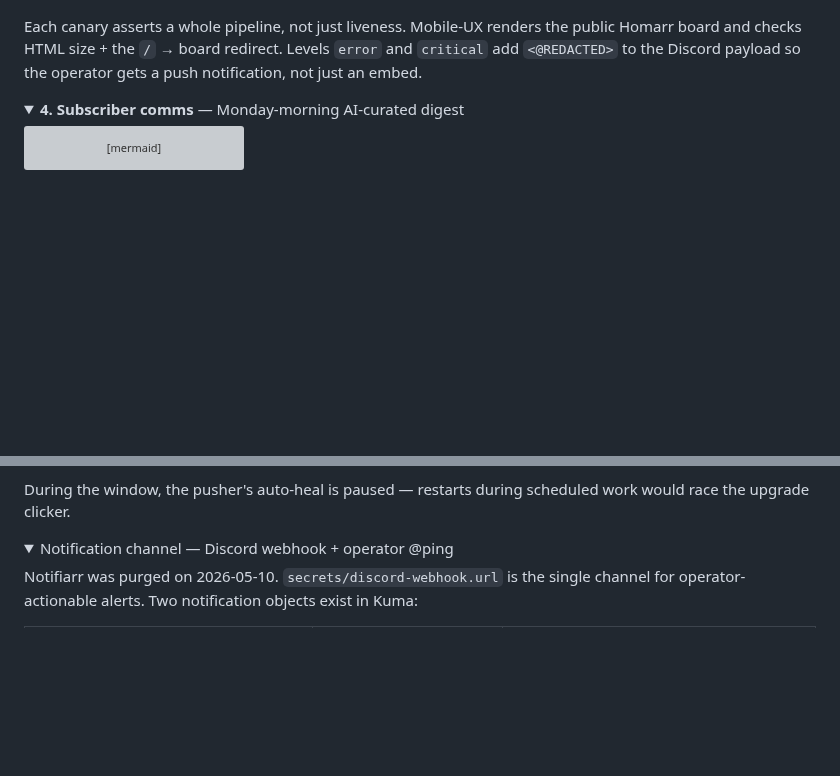
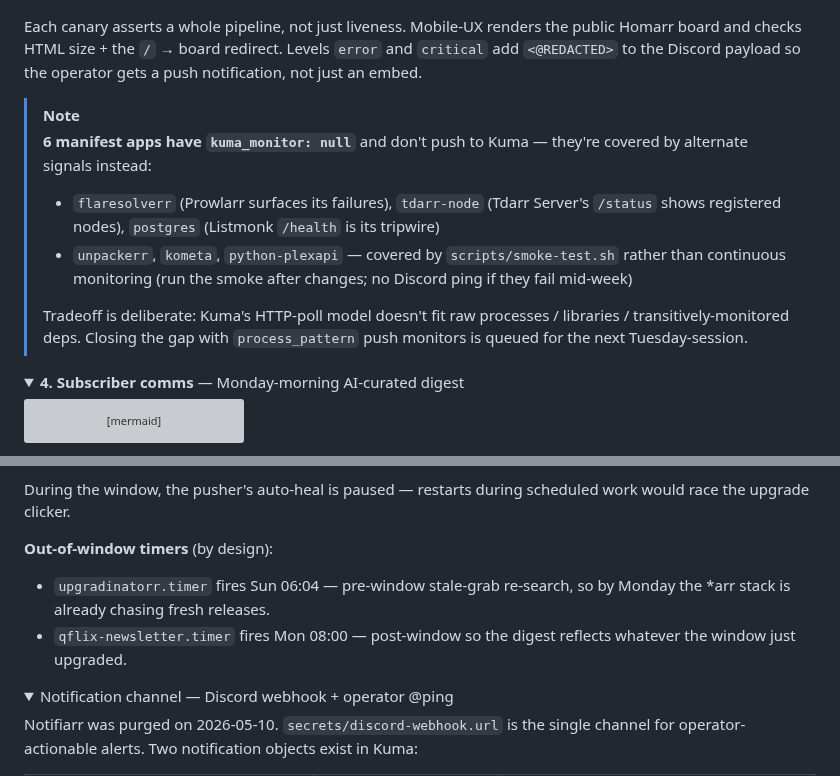
Before and after one commit to Quadstronaut/QFlix, a Markdown page: README.md, 2 parts joined by grey strips. GitHub-like rendering; folded sections open; blank space fills up the shorter version; grey boxes are pictures that could not be loaded.

```diff
--- a/README.md
+++ b/README.md
@@ -195,6 +195,13 @@ flowchart LR
 
 Each canary asserts a whole pipeline, not just liveness. Mobile-UX renders the public Homarr board and checks HTML size + the `/` → board redirect. Levels `error` and `critical` add `<@REDACTED>` to the Discord payload so the operator gets a push notification, not just an embed.
 
+> [!NOTE]
+> **6 manifest apps have `kuma_monitor: null`** and don't push to Kuma — they're covered by alternate signals instead:
+> - `flaresolverr` (Prowlarr surfaces its failures), `tdarr-node` (Tdarr Server's `/status` shows registered nodes), `postgres` (Listmonk `/health` is its tripwire)
+> - `unpackerr`, `kometa`, `python-plexapi` — covered by `scripts/smoke-test.sh` rather than continuous monitoring (run the smoke after changes; no Discord ping if they fail mid-week)
+>
+> Tradeoff is deliberate: Kuma's HTTP-poll model doesn't fit raw processes / libraries / transitively-monitored deps. Closing the gap with `process_pattern` push monitors is queued for the next Tuesday-session.
+
 </details>
 
 <details><summary><b>4. Subscriber comms</b> — Monday-morning AI-curated digest</summary>
@@ -391,6 +398,10 @@ tests/                       # 202 pytest tests (unit/) — pure-Python, no SSH
 
 During the window, the pusher's auto-heal is paused — restarts during scheduled work would race the upgrade clicker.
 
+**Out-of-window timers** (by design):
+- `upgradinatorr.timer` fires Sun 06:04 — pre-window stale-grab re-search, so by Monday the *arr stack is already chasing fresh releases.
+- `qflix-newsletter.timer` fires Mon 08:00 — post-window so the digest reflects whatever the window just upgraded.
+
 </details>
 
 <details id="notification-channel"><summary>Notification channel — Discord webhook + operator @ping</summary>
```
Also changed, not shown: inventory.md (+30 -54 lines).
